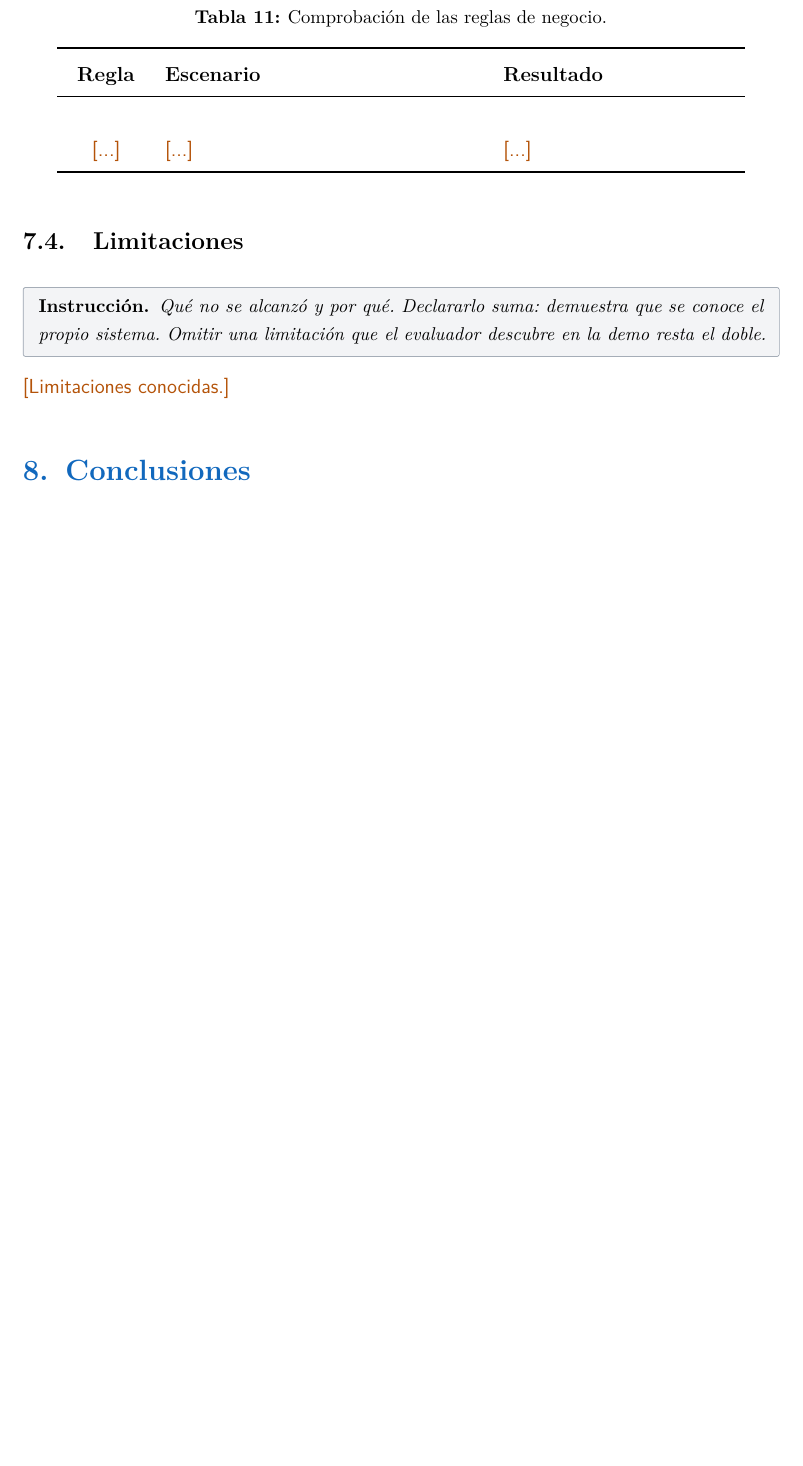
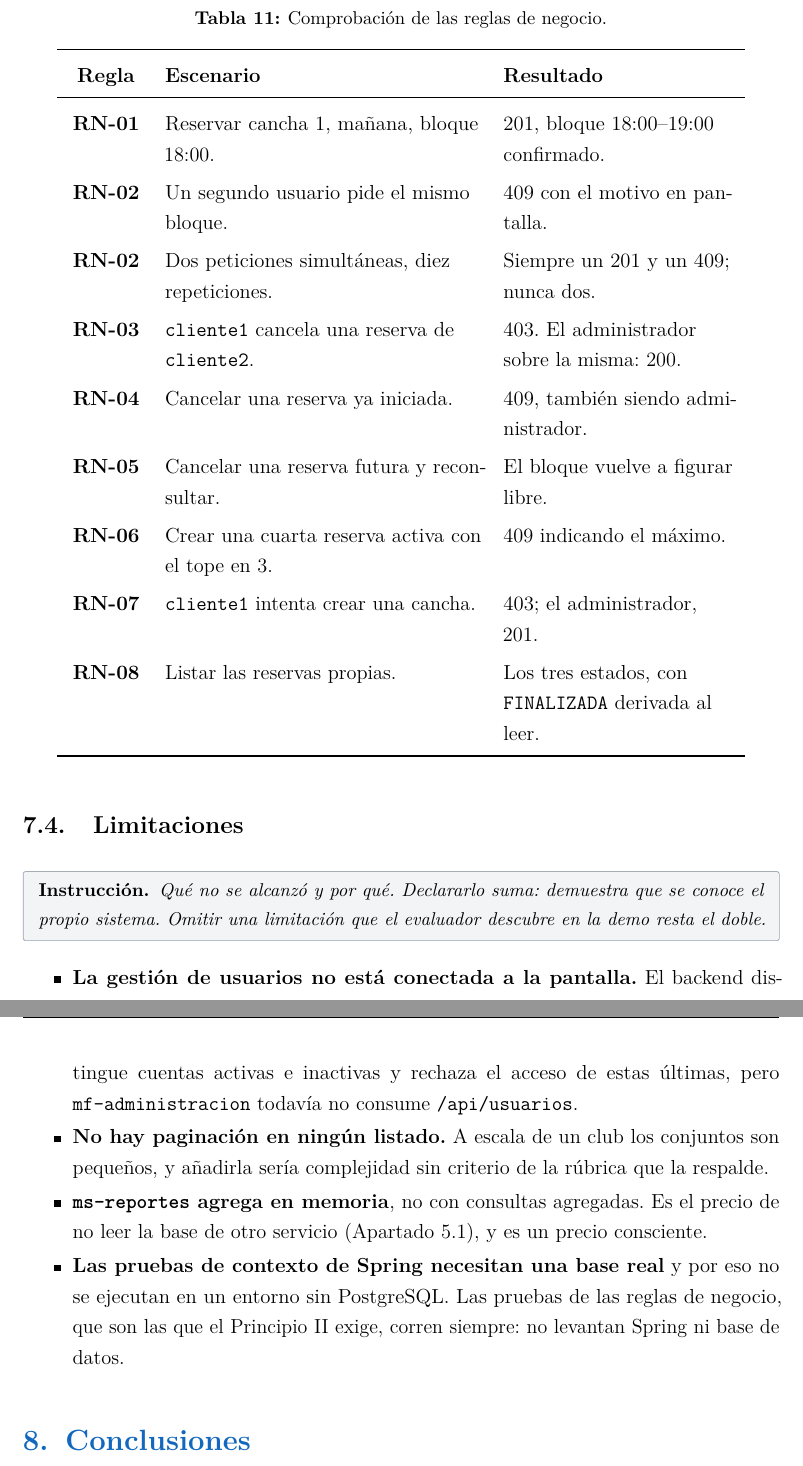
Before and after one commit to miguesj-hub/reserva-canchas, a LaTeX document (informe/informe.tex, which reads informe/secciones/07-resultados.tex): part of page 30 of 34 before the commit and two parts of pages 31 and 32 of 36 after it, the two joined at a grey line, cut so that both start at the same text, the shorter picture padded with empty space. Compiled offline with pdfLaTeX.

```diff
--- a/informe/secciones/07-resultados.tex
+++ b/informe/secciones/07-resultados.tex
@@ -61,7 +82,15 @@
     \toprule
     \textbf{Regla} & \textbf{Escenario} & \textbf{Resultado} \\
     \midrule
-    \ph{...} & \ph{...} & \ph{...} \\
+    \rn{01} & Reservar cancha 1, mañana, bloque 18:00. & 201, bloque 18:00--19:00 confirmado. \\
+    \rn{02} & Un segundo usuario pide el mismo bloque. & 409 con el motivo en pantalla. \\
+    \rn{02} & Dos peticiones simultáneas, diez repeticiones. & Siempre un 201 y un 409; nunca dos. \\
+    \rn{03} & \id{cliente1} cancela una reserva de \id{cliente2}. & 403. El administrador sobre la misma: 200. \\
+    \rn{04} & Cancelar una reserva ya iniciada. & 409, también siendo administrador. \\
+    \rn{05} & Cancelar una reserva futura y reconsultar. & El bloque vuelve a figurar libre. \\
+    \rn{06} & Crear una cuarta reserva activa con el tope en 3. & 409 indicando el máximo. \\
+    \rn{07} & \id{cliente1} intenta crear una cancha. & 403; el administrador, 201. \\
+    \rn{08} & Listar las reservas propias. & Los tres estados, con \id{FINALIZADA} derivada al leer. \\
     \bottomrule
   \end{tabular}
 \end{table}
@@ -73,4 +102,19 @@
 conoce el propio sistema. Omitir una limitación que el evaluador descubre en
 la demo resta el doble.}
 
-\ph{Limitaciones conocidas.}
+\begin{itemize}
+  \item \textbf{La gestión de usuarios no está conectada a la pantalla.} El
+        backend distingue cuentas activas e inactivas y rechaza el acceso de
+        estas últimas, pero \id{mf-administracion} todavía no consume
+        \id{/api/usuarios}.
+  \item \textbf{No hay paginación en ningún listado.} A escala de un club los
+        conjuntos son pequeños, y añadirla sería complejidad sin criterio de la
+        rúbrica que la respalde.
+  \item \textbf{\id{ms-reportes} agrega en memoria}, no con consultas agregadas.
+        Es el precio de no leer la base de otro servicio
+        (\cref{sec:estrategia-datos}), y es un precio consciente.
+  \item \textbf{Las pruebas de contexto de Spring necesitan una base real} y por
+        eso no se ejecutan en un entorno sin PostgreSQL. Las pruebas de las
+        reglas de negocio, que son las que el Principio~II exige, corren siempre:
+        no levantan Spring ni base de datos.
+\end{itemize}
```
Also changed, not shown: specs/001-reserva-canchas-deportivas/contracts/reportes.yaml (+8 -2 lines), specs/001-reserva-canchas-deportivas/spec.md (+5 -2 lines), informe/informe.pdf, informe/secciones/07-resultados.tex (35 more changed lines).
